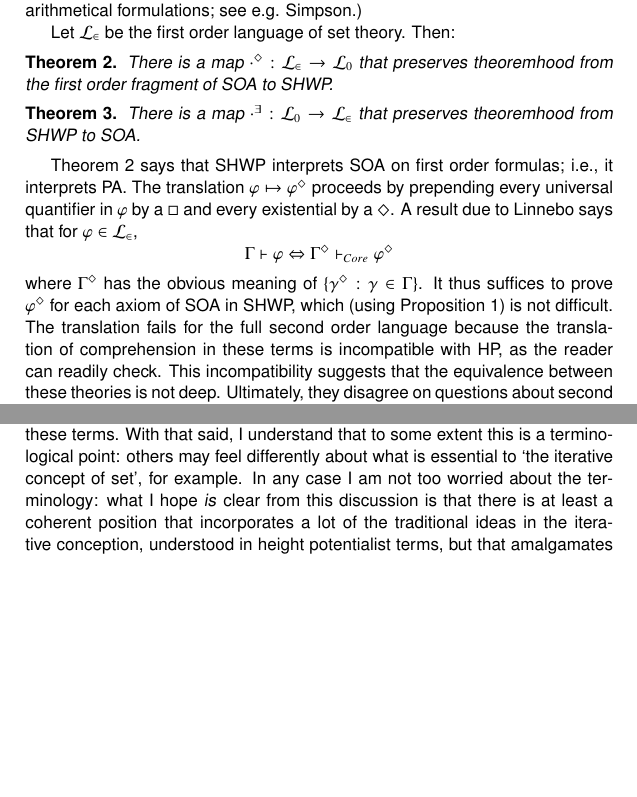
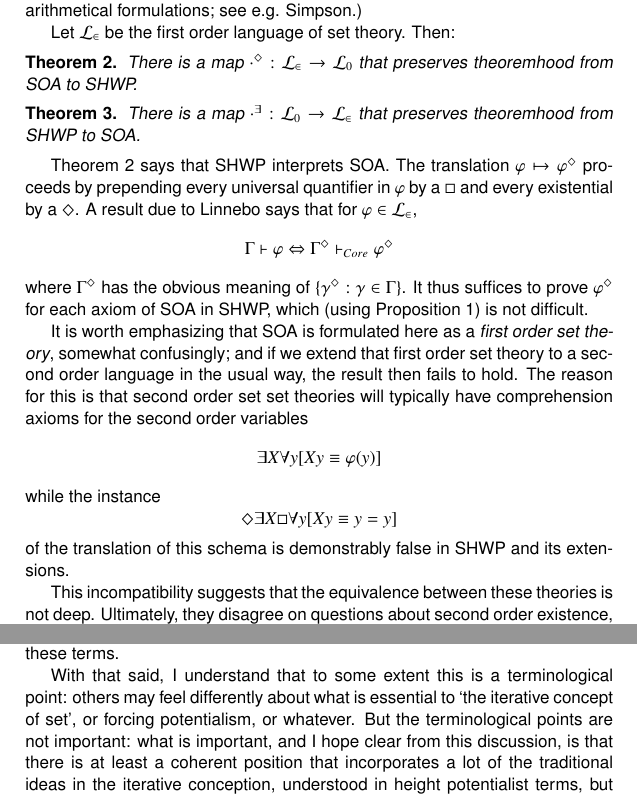
Before and after one commit to cscambler/consistency-strength, a LaTeX document (Consistency P/Consistency Spring 22.tex): two parts of pages 5 and 16 of 16 before the commit and two parts of pages 5 and 16 of 17 after it, joined at a grey line, cut so that both start at the same text, the shorter picture padded with empty space. Compiled offline with pdfLaTeX.

Commit message:
asdfasdfdsfasfd

```diff
--- a/Consistency P/Consistency Spring 22.tex
+++ b/Consistency P/Consistency Spring 22.tex
@@ -284,24 +284,32 @@ Let $\mathcal{L}_\in$ be the first order
 language of set theory. Then:
 \begin{theorem}\label{SHWP1}
     There is a map $\cdot^\Diamond : \mathcal{L}_\in \to \mathcal{L}_0$ that preserves
-    theoremhood from the first order fragment of SOA to SHWP.
+    theoremhood from SOA to SHWP.
 \end{theorem}
 \begin{theorem}\label{SHWP2}
     There is a map $\cdot^\exists : \mathcal{L}_0 \to \mathcal{L}_\in$ that preserves
     theoremhood from SHWP to
     SOA.
 \end{theorem}
-Theorem \ref{SHWP1} says that SHWP interprets SOA on first order formulas; i.e.,
-it interprets PA.
+Theorem \ref{SHWP1} says that SHWP interprets SOA.
 The translation $\varphi \mapsto \varphi^\Diamond$ proceeds by prepending every
 universal quantifier in $\varphi$ by a $\Box$ and every existential by a $\Diamond$.
 A result due to Linnebo says that for $\varphi \in \mathcal{L}_\in$,
 \[\Gamma \vdash \varphi \Leftrightarrow \Gamma^\Diamond \vdash_{Core} \varphi^\Diamond\]
 where $\Gamma^\Diamond$ has the obvious meaning of $\{\gamma^\Diamond : \gamma \in \Gamma\}$.
 It thus suffices to prove $\varphi^\Diamond$ for each axiom of SOA in SHWP,
-which (using Proposition \ref{SHWP0}) is not difficult. The translation fails for
-the full second order language because the translation of comprehension in these terms is
-incompatible with HP, as the reader can readily check.
+which (using Proposition \ref{SHWP0}) is not difficult.
+
+It is worth emphasizing
+that SOA is formulated here as a \emph{first order set theory}, somewhat confusingly;
+and if we extend that first order set theory to a second order language in the usual way,
+the result then fails to hold. The reason for this is that second order set set theories
+will typically have comprehension axioms for the second order variables
+$$\exists X \forall y [Xy \equiv \varphi(y)] $$
+while the instance
+$$ \Diamond \exists X \Box \forall y[Xy \equiv y = y]$$
+of the translation of this schema is demonstrably false in SHWP and its extensions.
+
 This incompatibility suggests that the equivalence
 between these theories is not deep. Ultimately, they disagree on questions about
 second order existence,
@@ -1006,11 +1014,15 @@ from usual in order to support HWP.
 But I do not think that in either case there
 is anything that presents a severe impediment to the combination of height and width
 potentialism, or to the combination of the iterative concept of set and forcing potentialism,
-in anything other than unreasonably restricted readings of these terms. With that said,
+in anything other than unreasonably restricted readings of these terms.
+
+With that said,
 I understand that to some extent this is a terminological point: others may
-feel differently about what is essential to `the iterative concept of set', for example.
-In any case I am not too worried about the terminology: what I hope \emph{is} clear
-from this discussion is that there is
+feel differently about what is essential to `the iterative concept of set',
+or forcing potentialism, or whatever.
+But the terminological points are not important: what is important,
+and I hope clear
+from this discussion, is that there is
 at least a coherent
 position that incorporates a lot of the traditional ideas in the
 iterative conception, understood in height potentialist terms, but that amalgamates
```
Also changed, not shown: Consistency P/Consistency Spring 22.pdf, Consistency P/Consistency Spring 22.tex (4 more changed lines).
